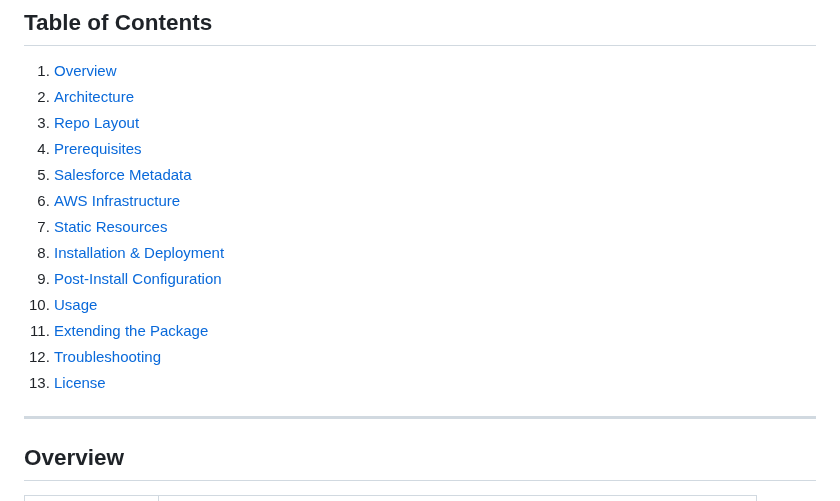
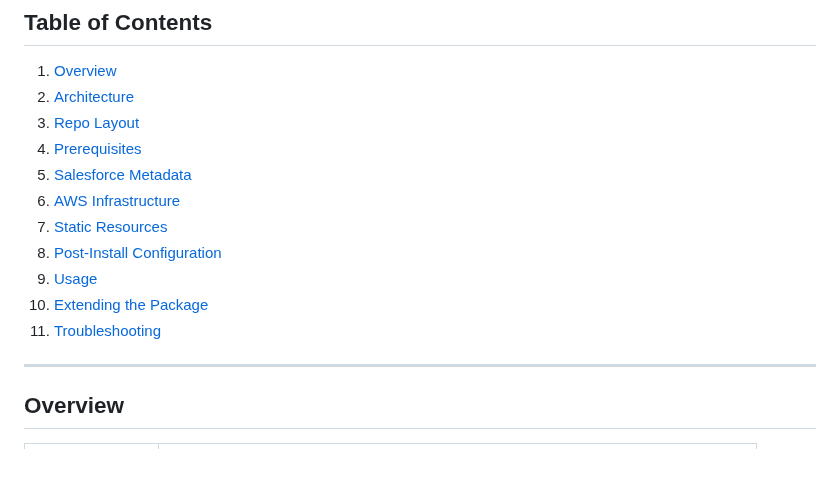
Before and after one commit to emilia-fer/AVIV-NCP-DocumentViewer-LWC, a Markdown page: README.md, the part around the change. Drawn GitHub-style; blank space fills up the shorter version.

```diff
--- a/README.md
+++ b/README.md
@@ -15,12 +15,10 @@ Contact / Case / Task pages.
 5. [Salesforce Metadata](#salesforce-metadata)
 6. [AWS Infrastructure](#aws-infrastructure)
 7. [Static Resources](#static-resources)
-8. [Installation & Deployment](#installation--deployment)
-9. [Post‑Install Configuration](#post-install-configuration)
-10. [Usage](#usage)
-11. [Extending the Package](#extending-the-package)
-12. [Troubleshooting](#troubleshooting)
-13. [License](#license)
+8. [Post‑Install Configuration](#post-install-configuration)
+9. [Usage](#usage)
+10. [Extending the Package](#extending-the-package)
+11. [Troubleshooting](#troubleshooting)
 
 ---
 
```
